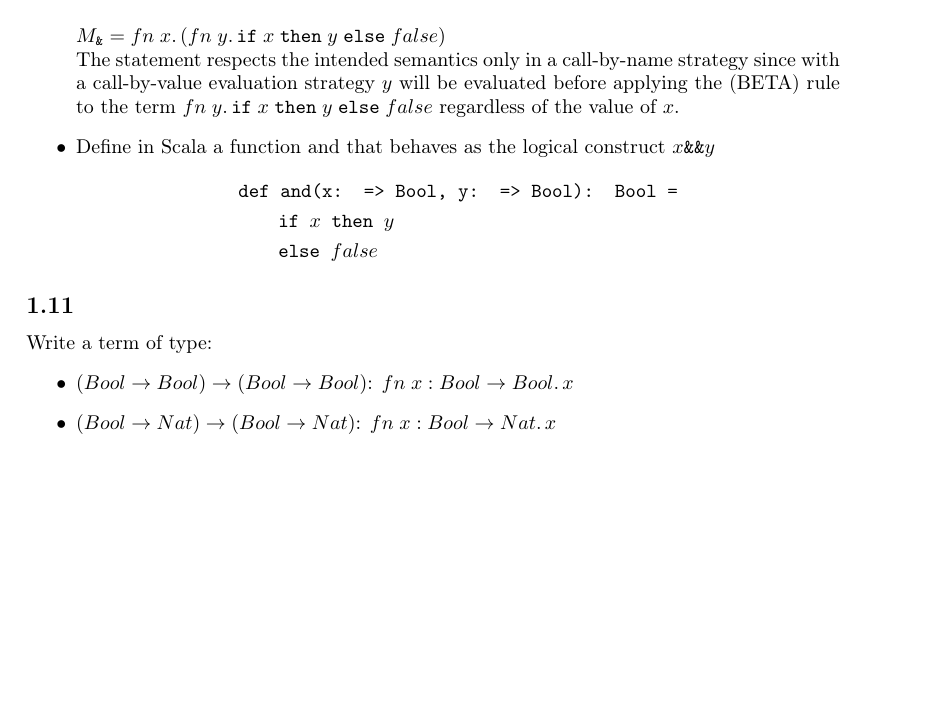
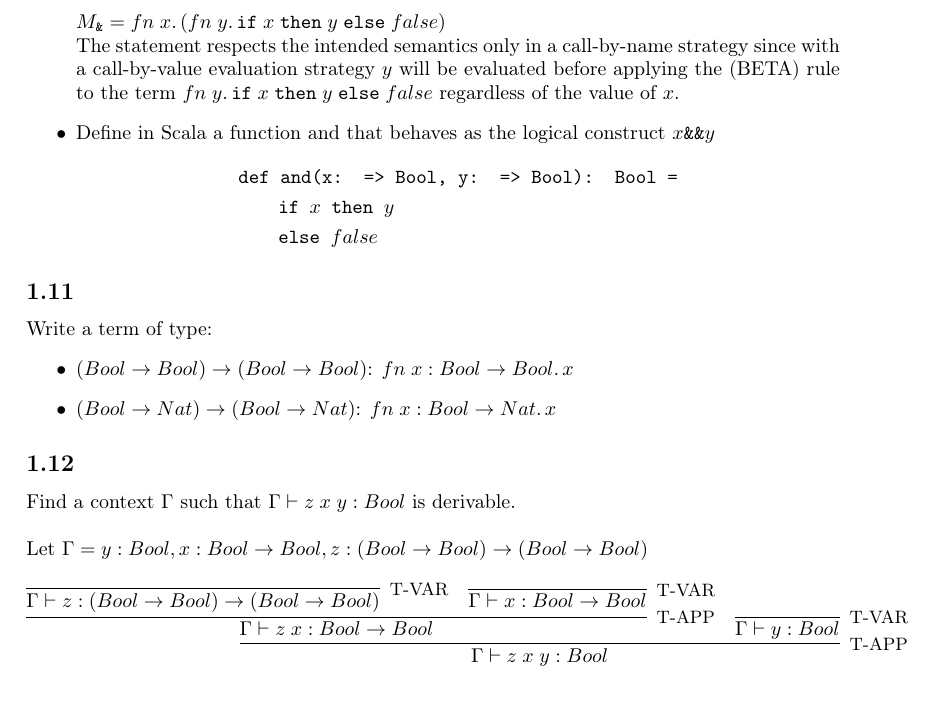
Before and after one commit to danielcontro/ATPL, a LaTeX document (main.tex, which reads src/exercises/simple_types/15.tex, src/exercises/simple_types/mod.tex): part of page 8 of 8, cut so that both start at the same text, the shorter picture padded with empty space. Compiled offline with pdfLaTeX.

Commit message:
Exercise 15

```diff
--- /dev/null
+++ b/src/exercises/simple_types/15.tex
@@ -0,0 +1,19 @@
+\subsection{}
+
+Find a context $\Gamma$ such that $\Gamma \vdash \APP{\APP{z}{x}}{y}: Bool$ is
+derivable.\\~\\
+Let $\Gamma = y: Bool, x: Bool \to Bool, z: (Bool \to Bool) \to (Bool \to Bool)$
+\begin{align*}
+	\infer[\text{\small{T-APP}}]
+	{
+		\Gamma \vdash \APP{\APP{z}{x}}{y}: Bool
+	}
+	{
+		\infer[\text{\small{T-APP}}]
+		{\Gamma \vdash \APP{z}{x} : Bool \to Bool}
+	{ \infer[\text{\small{T-VAR}}]{\Gamma \vdash z : (Bool \to Bool) \to (Bool \to Bool)}{} &
+			\infer[\text{\small{T-VAR}}]{ \Gamma \vdash x : Bool \to Bool}{}
+	}                                                                                       &
+		\infer[\text{\small{T-VAR}}]{\Gamma \vdash y : Bool}{}
+	}
+\end{align*}
--- a/src/exercises/simple_types/mod.tex
+++ b/src/exercises/simple_types/mod.tex
@@ -1 +1,2 @@
 \subimport{./}{13}
+\subimport{./}{15}
```
